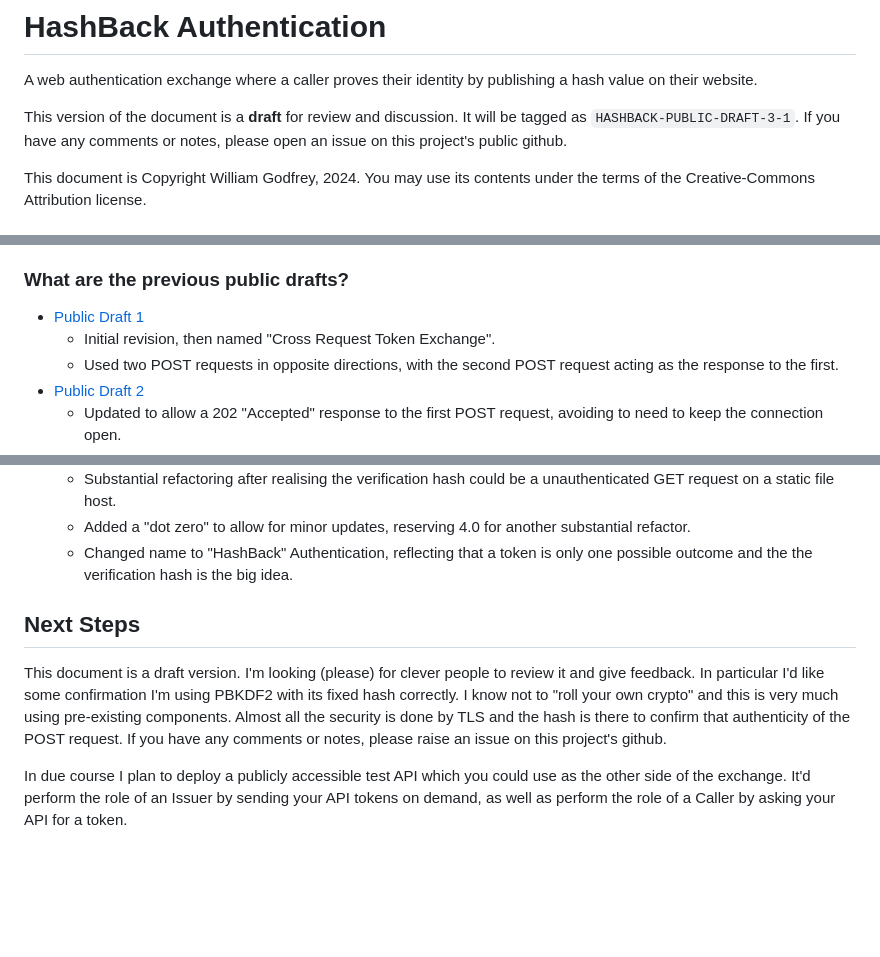
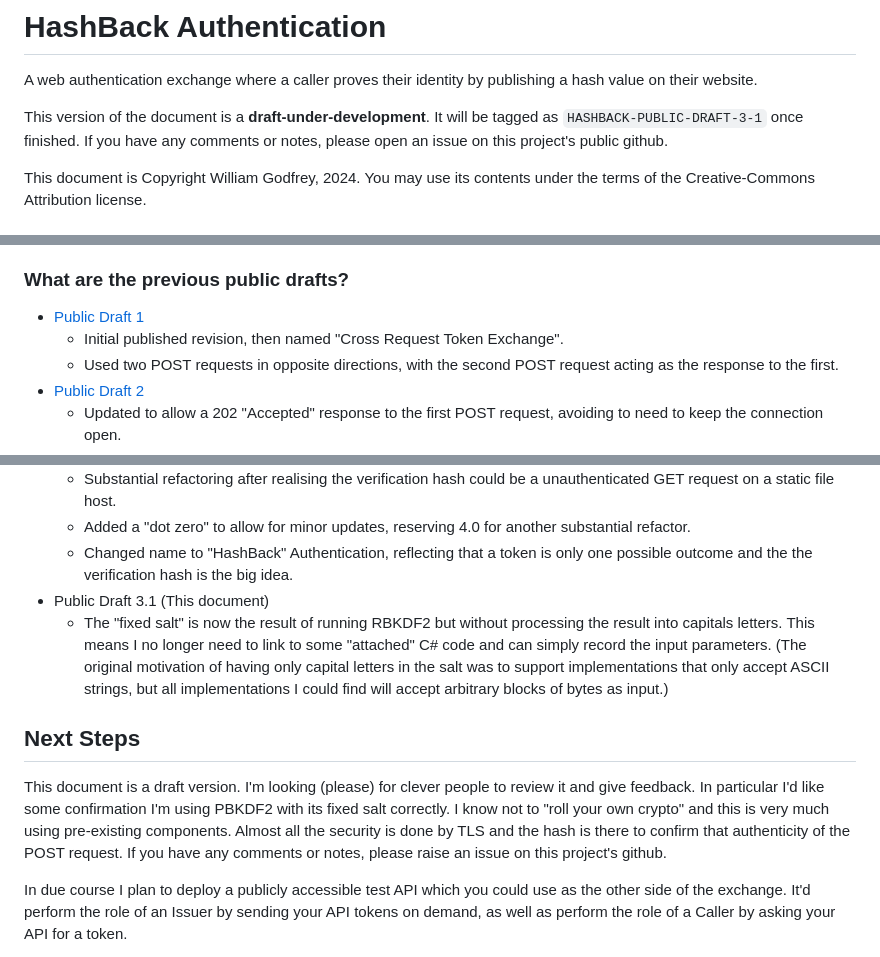
Before and after one commit to billpg/HashBack, a Markdown page: README.md, 3 parts joined by grey strips. Rendered like a GitHub page; blank space fills up the shorter version.

```diff
--- a/README.md
+++ b/README.md
@@ -1,7 +1,7 @@
 # HashBack Authentication
 A web authentication exchange where a caller proves their identity by publishing a hash value on their website.
 
-This version of the document is a **draft** for review and discussion. It will be tagged as `HASHBACK-PUBLIC-DRAFT-3-1`.
+This version of the document is a **draft-under-development**. It will be tagged as `HASHBACK-PUBLIC-DRAFT-3-1` once finished.
 If you have any comments or notes, please open an issue on this project's public github.
 
 This document is Copyright William Godfrey, 2024. You may use its contents under the terms of the Creative-Commons Attribution license.
@@ -418,7 +418,7 @@ As this proposal is still in the public-draft phase, I am open to be persuaded t
 ### What are the previous public drafts?
 
 - [Public Draft 1](https://github.com/billpg/HashBack/blob/22c67ba14d1a2b38c2a8daf1551f065b077bfbb0/README.md)
-  - Initial revision, then named "Cross Request Token Exchange".
+  - Initial published revision, then named "Cross Request Token Exchange".
   - Used two POST requests in opposite directions, with the second POST request acting as the response to the first.
 - [Public Draft 2](https://github.com/billpg/HashBack/blob/2165a661e093754e038620d3b2be1caeacb9eba0/README.md)
   - Updated to allow a 202 "Accepted" response to the first POST request, avoiding to need to keep the connection open.
@@ -427,10 +427,12 @@ As this proposal is still in the public-draft phase, I am open to be persuaded t
   - Substantial refactoring after realising the verification hash could be a unauthenticated GET request on a static file host.
   - Added a "dot zero" to allow for minor updates, reserving 4.0 for another substantial refactor.
   - Changed name to "HashBack" Authentication, reflecting that a token is only one possible outcome and the the verification hash is the big idea.
+- Public Draft 3.1 (This document)
+  - The "fixed salt" is now the result of running RBKDF2 but without processing the result into capitals letters. This means I no longer need to link to some "attached" C# code and can simply record the input parameters. (The original motivation of having only capital letters in the salt was to support implementations that only accept ASCII strings, but all implementations I could find will accept arbitrary blocks of bytes as input.)
 
 ## Next Steps
 
-This document is a draft version. I'm looking (please) for clever people to review it and give feedback. In particular I'd like some confirmation I'm using PBKDF2 with its fixed hash correctly. I know not to "roll your own crypto" and this is very much using pre-existing components. Almost all the security is done by TLS and the hash is there to confirm that authenticity of the POST request. If you have any comments or notes, please raise an issue on this project's github.
+This document is a draft version. I'm looking (please) for clever people to review it and give feedback. In particular I'd like some confirmation I'm using PBKDF2 with its fixed salt correctly. I know not to "roll your own crypto" and this is very much using pre-existing components. Almost all the security is done by TLS and the hash is there to confirm that authenticity of the POST request. If you have any comments or notes, please raise an issue on this project's github.
 
 In due course I plan to deploy a publicly accessible test API which you could use as the other side of the exchange. It'd perform the role of an Issuer by sending your API tokens on demand, as well as perform the role of a Caller by asking your API for a token.
 
```
Also changed, not shown: other parts of README.md (+1 -1 lines).
